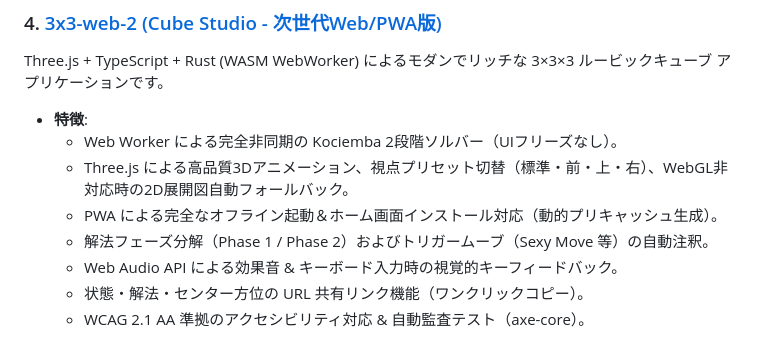
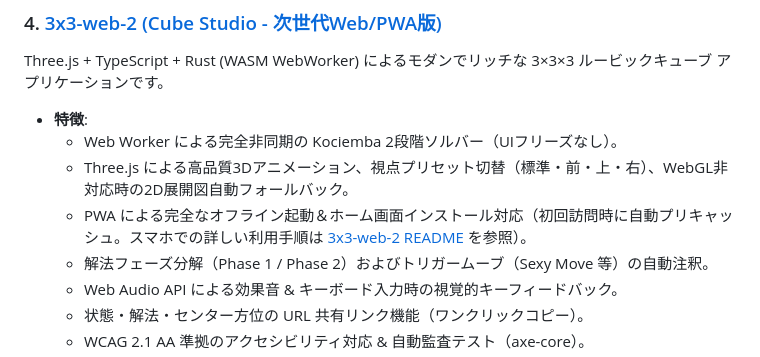
Before and after one commit to katoy/rust-r-cube, a Markdown page: README.md, the part around the change. Rendered like a GitHub page.

Commit message:
docs: add smartphone offline PWA usage guide to README

```diff
--- a/README.md
+++ b/README.md
@@ -35,7 +35,7 @@ Three.js + TypeScript + Rust (WASM WebWorker) によるモダンでリッチな
 - **特徴**:
   - Web Worker による完全非同期の Kociemba 2段階ソルバー（UIフリーズなし）。
   - Three.js による高品質3Dアニメーション、視点プリセット切替（標準・前・上・右）、WebGL非対応時の2D展開図自動フォールバック。
-  - PWA による完全なオフライン起動＆ホーム画面インストール対応（動的プリキャッシュ生成）。
+  - PWA による完全なオフライン起動＆ホーム画面インストール対応（初回訪問時に自動プリキャッシュ。スマホでの詳しい利用手順は [3x3-web-2 README](./3x3-web-2/#-スマートフォンでのオフライン利用-pwa) を参照）。
   - 解法フェーズ分解（Phase 1 / Phase 2）およびトリガームーブ（Sexy Move 等）の自動注釈。
   - Web Audio API による効果音 & キーボード入力時の視覚的キーフィードバック。
   - 状態・解法・センター方位の URL 共有リンク機能（ワンクリックコピー）。
```
Also changed, not shown: 3x3-web-2/README.md (+42 -0 lines).
